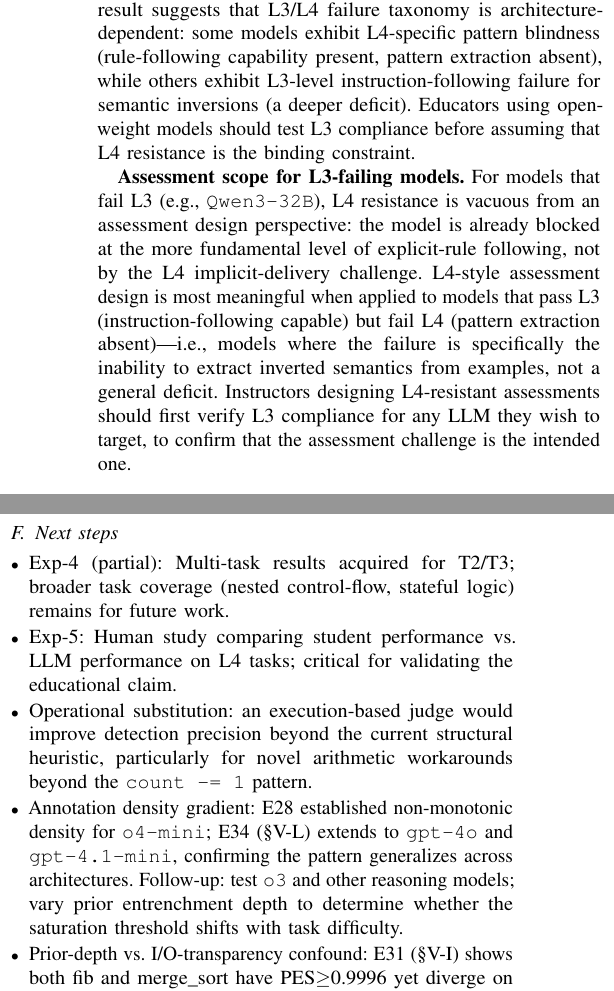
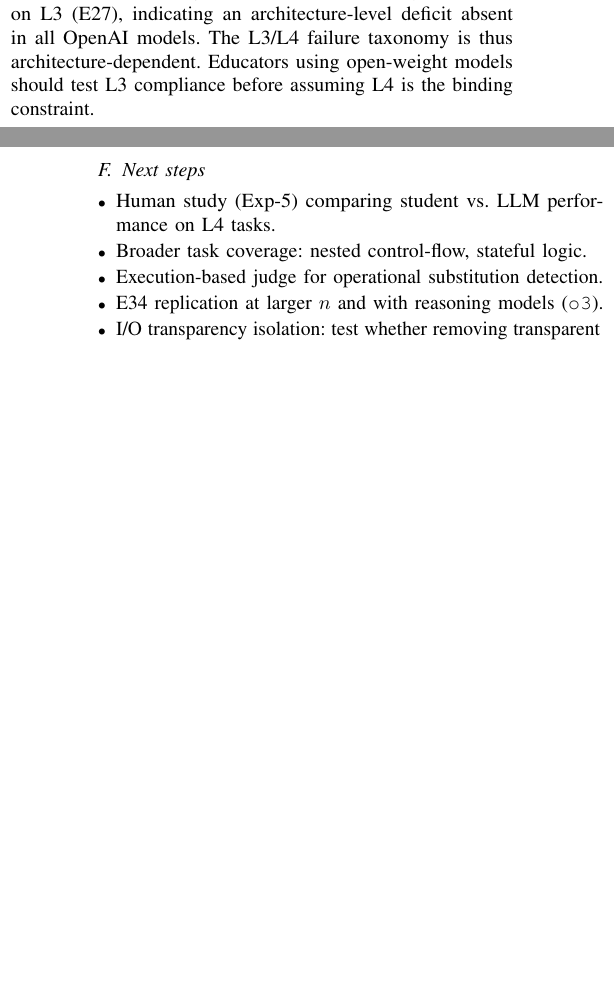
Before and after one commit to Jaeyeong-CHOI/cse307-open-project, a LaTeX paper (paper/overleaf/main.tex, which reads paper/overleaf/sections/06_discussion.tex): two parts of the columns of page 12 of 15 before the commit and two parts of the columns of pages 11 and 12 of 14 after it, joined at a grey line, cut at the place of the change, the shorter picture padded with empty space. Compiled offline with pdfLaTeX.

Commit message:
major revision: R1-R9 reject issues — contribution clarity, E34 hedging, compression, judge validation, related work expansion
Co-Authored-By: Claude Opus 4.6 (1M context) <noreply@anthropic.com>

```diff
--- a/paper/overleaf/sections/06_discussion.tex
+++ b/paper/overleaf/sections/06_discussion.tex
@@ -33,9 +33,7 @@ We acknowledge that the partially-annotated multi-task prompt was not pre-specif
 
 \subsection{Open-weight model failure modes}
 \label{sec:open_weight_discussion}
-The open-weight results reveal two distinct failure modes absent from the OpenAI family (see \S\ref{sec:open_weight} for full data and CIs). \texttt{Llama-3.3-70B} exhibits \emph{context-sensitive prior reversion} (introduced in \S\ref{sec:open_weight}): variant-level PPR varies from 0.00 on in-domain examples to 1.00 on domain-shifted examples, suggesting the model's prior engagement is gated by contextual similarity rather than rule-following capacity. The implication for assessment design is direct: any LLM with context-sensitive prior reversion would require \emph{variant diversity} to be reliably fooled---a single example set may inadvertently select a variant that triggers prior reversion recovery. \texttt{Qwen3-32B} exhibits \emph{general semantic meta-rule failure}: the model fails even under L3 (explicit rule), with 0/5 pass and PPR=0.80 (E26 pilot), \emph{confirmed at $n=20$} (E27: 0/20 pass, PPR=0.40, Wilson 95\% CI [0\%, 17\%]). The lower PPR at $n=20$ compared to E26 reflects that many failures are \emph{confused partial instruction-following}---internally inconsistent outputs rather than clean Python prior returns---suggesting a richer failure mode than simple prior dominance. This contrasts sharply with all tested OpenAI models, which pass L3 consistently---including \texttt{gpt-4.1} (10/10, E25)---but fail L4. The Qwen result suggests that L3/L4 failure taxonomy is architecture-dependent: some models exhibit L4-specific pattern blindness (rule-following capability present, pattern extraction absent), while others exhibit L3-level instruction-following failure for semantic inversions (a deeper deficit). Educators using open-weight models should test L3 compliance before assuming that L4 resistance is the binding constraint.
-
-\textbf{Assessment scope for L3-failing models.} For models that fail L3 (e.g., \texttt{Qwen3-32B}), L4 resistance is vacuous from an assessment design perspective: the model is already blocked at the more fundamental level of explicit-rule following, not by the L4 implicit-delivery challenge. L4-style assessment design is most meaningful when applied to models that pass L3 (instruction-following capable) but fail L4 (pattern extraction absent)---i.e., models where the failure is specifically the inability to extract inverted semantics from examples, not a general deficit. Instructors designing L4-resistant assessments should first verify L3 compliance for any LLM they wish to target, to confirm that the assessment challenge is the intended one.
+Two distinct failure modes emerge (see \S\ref{sec:open_weight}). \texttt{Llama-3.3-70B} exhibits \emph{context-sensitive prior reversion}: PPR varies from 0.00 (in-domain) to 1.00 (cross-domain), suggesting prior engagement is gated by contextual similarity. \texttt{Qwen3-32B} exhibits \emph{general semantic meta-rule failure}: 0/20 on L3 (E27), indicating an architecture-level deficit absent in all OpenAI models. The L3/L4 failure taxonomy is thus architecture-dependent. Educators using open-weight models should test L3 compliance before assuming L4 is the binding constraint.
 
 \subsection{Limits}
 The task set is limited to three tasks and seven models (345 multi-task runs). L4 resistance is not unconditional: tasks with shallow Python idioms (e.g., \texttt{is\_sorted}) remain extractable by capable models.
@@ -52,10 +50,10 @@ The task set is limited to three tasks and seven models (345 multi-task runs). L
 
 \subsection{Next steps}
 \begin{itemize}
-  \item Exp-4 (partial): Multi-task results acquired for T2/T3; broader task coverage (nested control-flow, stateful logic) remains for future work.
-  \item Exp-5: Human study comparing student performance vs.\ LLM performance on L4 tasks; critical for validating the educational claim.
-  \item Operational substitution: an execution-based judge would improve detection precision beyond the current structural heuristic, particularly for novel arithmetic workarounds beyond the \texttt{count -= 1} pattern.
-  \item Annotation density gradient: E28 established non-monotonic density for \texttt{o4-mini}; E34 (\S\ref{sec:e34_density}) extends to \texttt{gpt-4o} and \texttt{gpt-4.1-mini}, confirming the pattern generalizes across architectures. Follow-up: test \texttt{o3} and other reasoning models; vary prior entrenchment depth to determine whether the saturation threshold shifts with task difficulty.
-  \item Prior-depth vs.\ I/O-transparency confound: E31 (\S\ref{sec:e31_pes}) shows both fib and merge\_sort have PES$\geq$0.9996 yet diverge on L4 resistance, supporting I/O transparency as the critical moderator. E33's confounded design has been addressed by E35 (\S\ref{sec:e33_io}), which shows that opaque I/O pairs alone (no algorithm description) produce universal resistance (0/30, 0\%) independent of prior strength. Together, E31+E35 support a two-factor model of resistance: prior entrenchment depth and I/O transparency are both sufficient (but distinct) sources of model failure. E35 establishes I/O opacity as sufficient for resistance on a separate (opaque\_counter) task; whether removing I/O transparency from the hard tasks (H1--H3) would recover resistance remains untested and is the most direct experiment to resolve the hard-task confound.
-  \item Cross-task contamination mitigation: E32 (\S\ref{sec:e32_transfer}) shows that cross-task inverted examples break L4 isolation. Future work should test whether prompt-level firewalls (e.g., system-message separation of examples from target task) can restore resistance.
+  \item Human study (Exp-5) comparing student vs.\ LLM performance on L4 tasks.
+  \item Broader task coverage: nested control-flow, stateful logic.
+  \item Execution-based judge for operational substitution detection.
+  \item E34 replication at larger $n$ and with reasoning models (\texttt{o3}).
+  \item I/O transparency isolation: test whether removing transparent I/O from hard tasks (H1--H3) recovers resistance.
+  \item Prompt-level firewalls to mitigate cross-task contamination (E32).
 \end{itemize}
```
Also changed, not shown: paper/overleaf/main.pdf, 3 other files.
